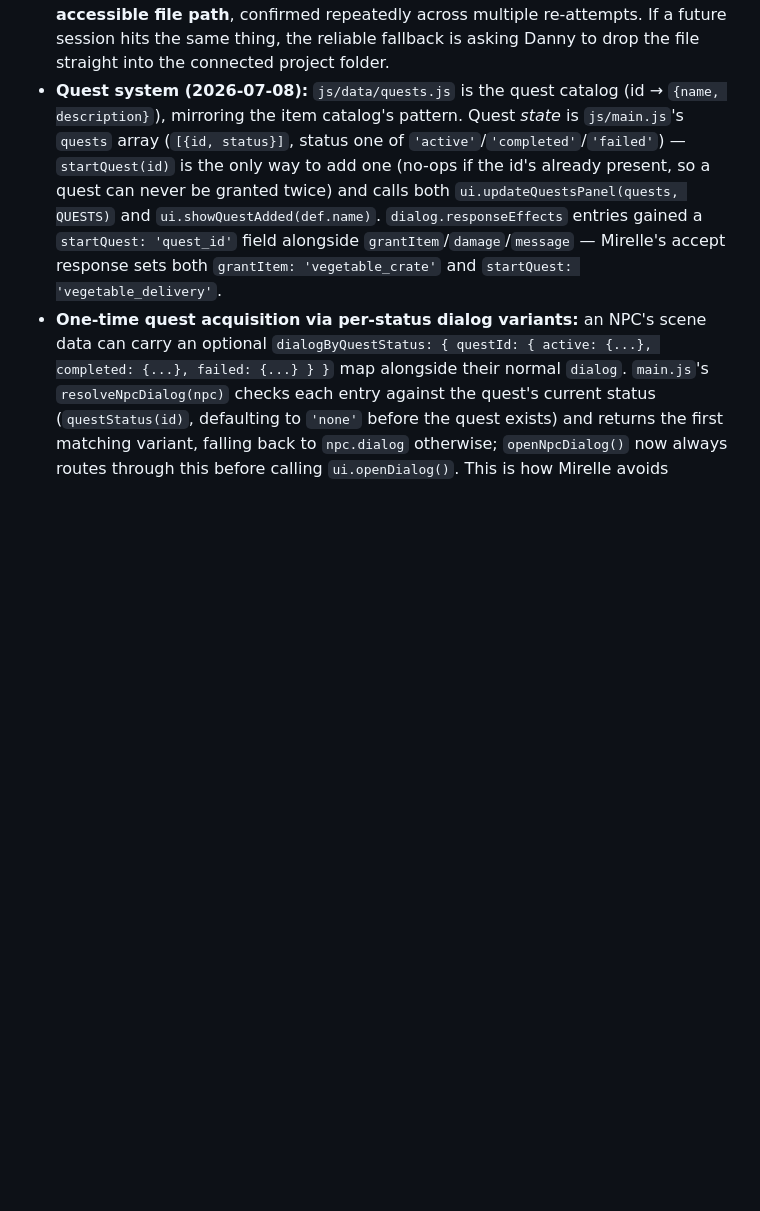
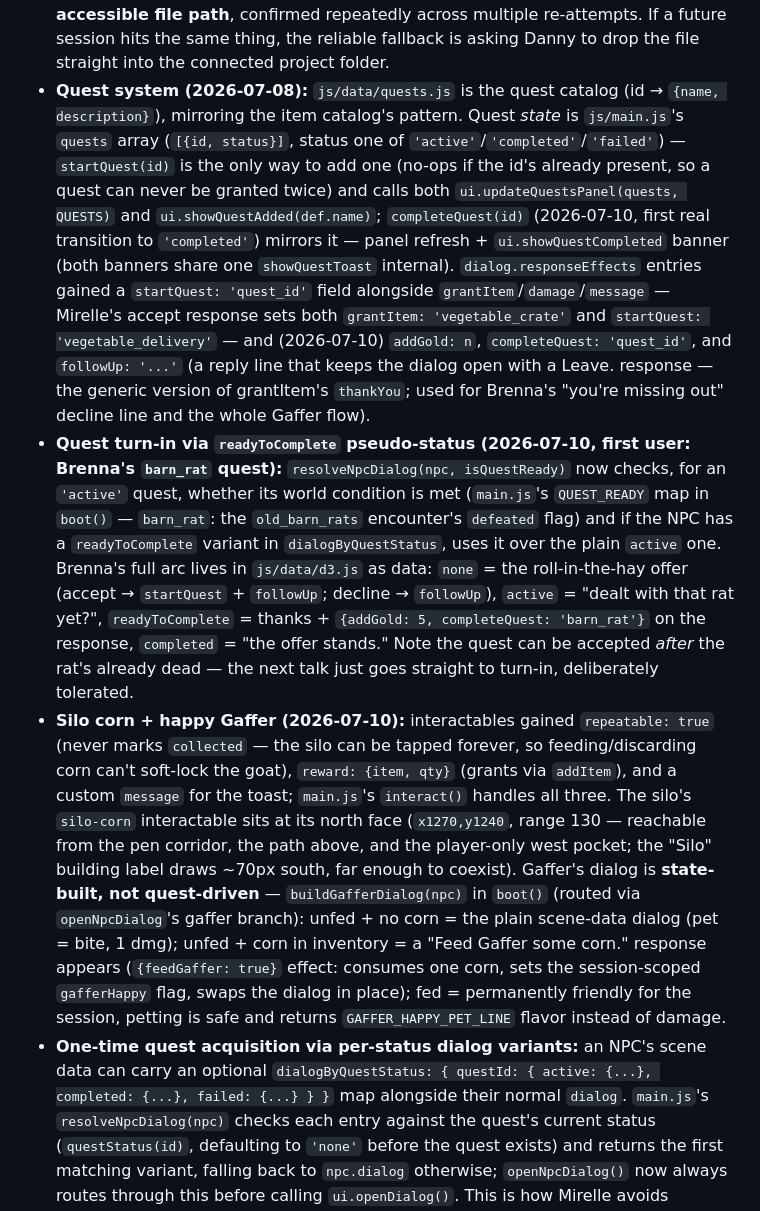
Before and after one commit to dannyccash-web/tales-of-celadune, a Markdown page: CLAUDE.md, the part around one of its changes. Rendered like a GitHub page; blank space fills up the shorter version.

Commit message:
Docs: Brenna quest arc, quest completion machinery, silo corn + Gaffer states

```diff
--- a/CLAUDE.md
+++ b/CLAUDE.md
@@ -87,7 +87,9 @@
 - **Items-tab keyboard nav** extends the existing Menu/Inventory scheme (`ui.panelKey()`) rather than replacing it: on the Items tab, Left/Right walk the tile grid in a flattened row-major order (deliberately not true 2D nav, so it doesn't collide with Up/Down's existing tab-cycling role) and Space/Enter opens the popout for the focused tile. Once the popout is open it takes over the keyboard entirely: Up/Down move between its *enabled* actions, Space/Enter confirms, and Escape closes just the popout (back to grid focus) rather than the whole panel — the one deliberate deviation from "Escape always closes the menu," justified because it's purely additive (there was no popout before) and matches standard modal-within-modal UX. Switching tabs or closing a panel always closes any open popout too (`setActiveTab`/`closePanel` both call `closeItemPopout()`), so it never gets left open pointing at a stale tile.
 - **"Received" item reveal (2026-07-08):** `ui.showReceivedItem(itemDef)` plays a gold-down-arrow + "RECEIVED" label + item-frame reveal (`#dialog-received`, `.received-enter` remove/reflow/re-add trick, `@keyframes received-drop`) anchored in the empty right side of the dialog response box, under the portrait — used the moment a `grantItem` response effect fires. `dialog.responseEffects` entries gained a new shape alongside the existing `{damage}`: `{ grantItem: 'item_id', qty?: 1, thankYou?: '...' }`. `main.js`'s `applyResponseEffect()` handles it by calling `addItem`, playing the reveal, and — if `thankYou` is present — calling `ui.updateDialogContent({line, responses})` to swap in a follow-up line/response set *without* closing the dialog box (portrait stays put); it signals this by **returning `true`**, which `ui.chooseResponse()` now checks before auto-closing (previously it closed unconditionally after every response — this is the one behavior change to that function). First live test: Mirelle asks the player to carry a `vegetable_crate` (a quest item) to the tavern; accepting grants it + shows the reveal + a thank-you follow-up line; declining just closes normally.
 - Vegetable_Crate.png (and any other binary assets going forward) landed directly in `assets/images/` via Finder rather than a chat upload — **this session's chat-attachment pipeline (zip and inline-pasted images) never synced to any accessible file path**, confirmed repeatedly across multiple re-attempts. If a future session hits the same thing, the reliable fallback is asking Danny to drop the file straight into the connected project folder.
-- **Quest system (2026-07-08):** `js/data/quests.js` is the quest catalog (id → `{name, description}`), mirroring the item catalog's pattern. Quest *state* is `js/main.js`'s `quests` array (`[{id, status}]`, status one of `'active'`/`'completed'`/`'failed'`) — `startQuest(id)` is the only way to add one (no-ops if the id's already present, so a quest can never be granted twice) and calls both `ui.updateQuestsPanel(quests, QUESTS)` and `ui.showQuestAdded(def.name)`. `dialog.responseEffects` entries gained a `startQuest: 'quest_id'` field alongside `grantItem`/`damage`/`message` — Mirelle's accept response sets both `grantItem: 'vegetable_crate'` and `startQuest: 'vegetable_delivery'`.
+- **Quest system (2026-07-08):** `js/data/quests.js` is the quest catalog (id → `{name, description}`), mirroring the item catalog's pattern. Quest *state* is `js/main.js`'s `quests` array (`[{id, status}]`, status one of `'active'`/`'completed'`/`'failed'`) — `startQuest(id)` is the only way to add one (no-ops if the id's already present, so a quest can never be granted twice) and calls both `ui.updateQuestsPanel(quests, QUESTS)` and `ui.showQuestAdded(def.name)`; `completeQuest(id)` (2026-07-10, first real transition to `'completed'`) mirrors it — panel refresh + `ui.showQuestCompleted` banner (both banners share one `showQuestToast` internal). `dialog.responseEffects` entries gained a `startQuest: 'quest_id'` field alongside `grantItem`/`damage`/`message` — Mirelle's accept response sets both `grantItem: 'vegetable_crate'` and `startQuest: 'vegetable_delivery'` — and (2026-07-10) `addGold: n`, `completeQuest: 'quest_id'`, and `followUp: '...'` (a reply line that keeps the dialog open with a Leave. response — the generic version of grantItem's `thankYou`; used for Brenna's "you're missing out" decline line and the whole Gaffer flow).
+- **Quest turn-in via `readyToComplete` pseudo-status (2026-07-10, first user: Brenna's `barn_rat` quest):** `resolveNpcDialog(npc, isQuestReady)` now checks, for an `'active'` quest, whether its world condition is met (`main.js`'s `QUEST_READY` map in `boot()` — `barn_rat`: the `old_barn_rats` encounter's `defeated` flag) and if the NPC has a `readyToComplete` variant in `dialogByQuestStatus`, uses it over the plain `active` one. Brenna's full arc lives in `js/data/d3.js` as data: `none` = the roll-in-the-hay offer (accept → `startQuest` + `followUp`; decline → `followUp`), `active` = "dealt with that rat yet?", `readyToComplete` = thanks + `{addGold: 5, completeQuest: 'barn_rat'}` on the response, `completed` = "the offer stands." Note the quest can be accepted *after* the rat's already dead — the next talk just goes straight to turn-in, deliberately tolerated.
+- **Silo corn + happy Gaffer (2026-07-10):** interactables gained `repeatable: true` (never marks `collected` — the silo can be tapped forever, so feeding/discarding corn can't soft-lock the goat), `reward: {item, qty}` (grants via `addItem`), and a custom `message` for the toast; `main.js`'s `interact()` handles all three. The silo's `silo-corn` interactable sits at its north face (`x1270,y1240`, range 130 — reachable from the pen corridor, the path above, and the player-only west pocket; the "Silo" building label draws ~70px south, far enough to coexist). Gaffer's dialog is **state-built, not quest-driven** — `buildGafferDialog(npc)` in `boot()` (routed via `openNpcDialog`'s gaffer branch): unfed + no corn = the plain scene-data dialog (pet = bite, 1 dmg); unfed + corn in inventory = a "Feed Gaffer some corn." response appears (`{feedGaffer: true}` effect: consumes one corn, sets the session-scoped `gafferHappy` flag, swaps the dialog in place); fed = permanently friendly for the session, petting is safe and returns `GAFFER_HAPPY_PET_LINE` flavor instead of damage.
 - **One-time quest acquisition via per-status dialog variants:** an NPC's scene data can carry an optional `dialogByQuestStatus: { questId: { active: {...}, completed: {...}, failed: {...} } }` map alongside their normal `dialog`. `main.js`'s `resolveNpcDialog(npc)` checks each entry against the quest's current status (`questStatus(id)`, defaulting to `'none'` before the quest exists) and returns the first matching variant, falling back to `npc.dialog` otherwise; `openNpcDialog()` now always routes through this before calling `ui.openDialog()`. This is how Mirelle avoids handing over a second crate — once `vegetable_delivery` is `'active'`, she asks about its status instead of re-offering it. No `completed` variant exists for her yet since there's no tavern/turn-in scene to actually resolve the quest at — add one (and a real `completeQuest`-style state transition, not yet written since nothing can call it) once that scene exists.
 - **"Quest Added" banner (2026-07-08):** `ui.showQuestAdded(name)` shows `#quest-toast`, a gold-framed, top-center banner (`"Quest Added: {name}"`, same spot as the plain `#toast` but MedievalSharp/gold-bright styled and its own drop-in keyframe) that auto-hides after 3.5s. Fires from `startQuest()`.
 - **Quests tab (Menu, 2026-07-08):** third Menu tab, read-only (no Level 1 interactive content, so it falls through `panelKey()`'s existing "nothing to focus" branch for free). `ui.updateQuestsPanel(quests, catalog)` lists active quests first (name + description, `.quest-row`), then — only if any exist — a `"Completed"` subhead (`.quest-subhead`) followed by every resolved quest, each with a green check (`status === 'completed'`) or red X (`status === 'failed'`, `.quest-icon.done`/`.quest-icon.failed`). Both completed and failed quests sink under the same "Completed" subhead per Danny's spec (only the icon differentiates them) — verified by hand-feeding fabricated `{status:'completed'}`/`{status:'failed'}` entries through `ui.updateQuestsPanel()` in the browser console, since nothing in-game can actually resolve a quest yet.
```
Also changed, not shown: other parts of CLAUDE.md (+1 -1 lines).
